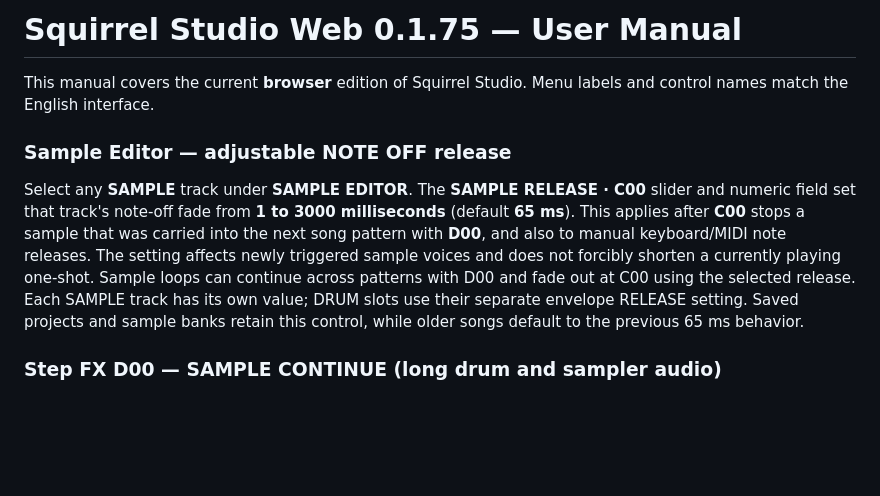
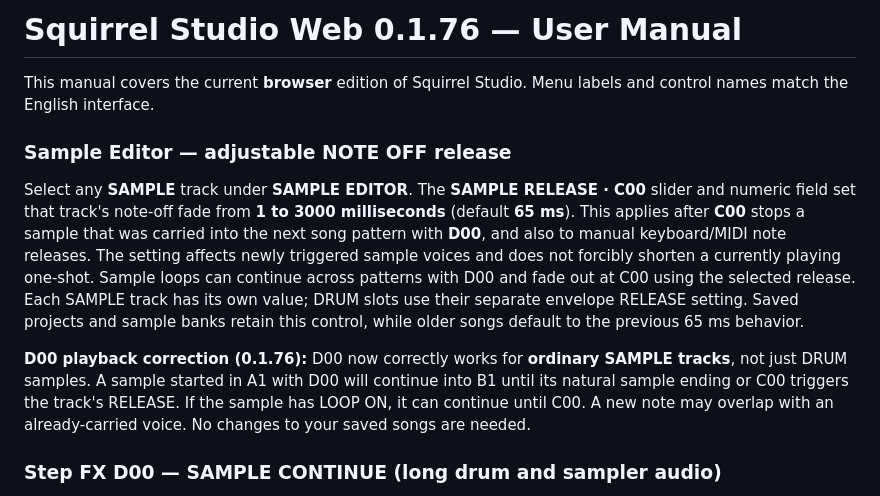
Before and after one commit to Johan-de-Clerck/Squirrel-Web, a Markdown page: HELP.md, the part around the change. Drawn GitHub-style; blank space fills up the shorter version.

Commit message:
docs: clarify corrected D00 sample continuation (0.1.76)

```diff
--- a/HELP.md
+++ b/HELP.md
@@ -1,10 +1,12 @@
-# Squirrel Studio Web 0.1.75 — User Manual
+# Squirrel Studio Web 0.1.76 — User Manual
 
 This manual covers the current **browser** edition of Squirrel Studio. Menu labels and control names match the English interface.
 
 ### Sample Editor — adjustable NOTE OFF release
 
 Select any **SAMPLE** track under **SAMPLE EDITOR**. The **SAMPLE RELEASE · C00** slider and numeric field set that track's note-off fade from **1 to 3000 milliseconds** (default **65 ms**). This applies after **C00** stops a sample that was carried into the next song pattern with **D00**, and also to manual keyboard/MIDI note releases. The setting affects newly triggered sample voices and does not forcibly shorten a currently playing one-shot. Sample loops can continue across patterns with D00 and fade out at C00 using the selected release. Each SAMPLE track has its own value; DRUM slots use their separate envelope RELEASE setting. Saved projects and sample banks retain this control, while older songs default to the previous 65 ms behavior.
+
+**D00 playback correction (0.1.76):** D00 now correctly works for **ordinary SAMPLE tracks**, not just DRUM samples. A sample started in A1 with D00 will continue into B1 until its natural sample ending or C00 triggers the track's RELEASE. If the sample has LOOP ON, it can continue until C00. A new note may overlap with an already-carried voice. No changes to your saved songs are needed.
 
 ### Step FX D00 — SAMPLE CONTINUE (long drum and sampler audio)
 
```
